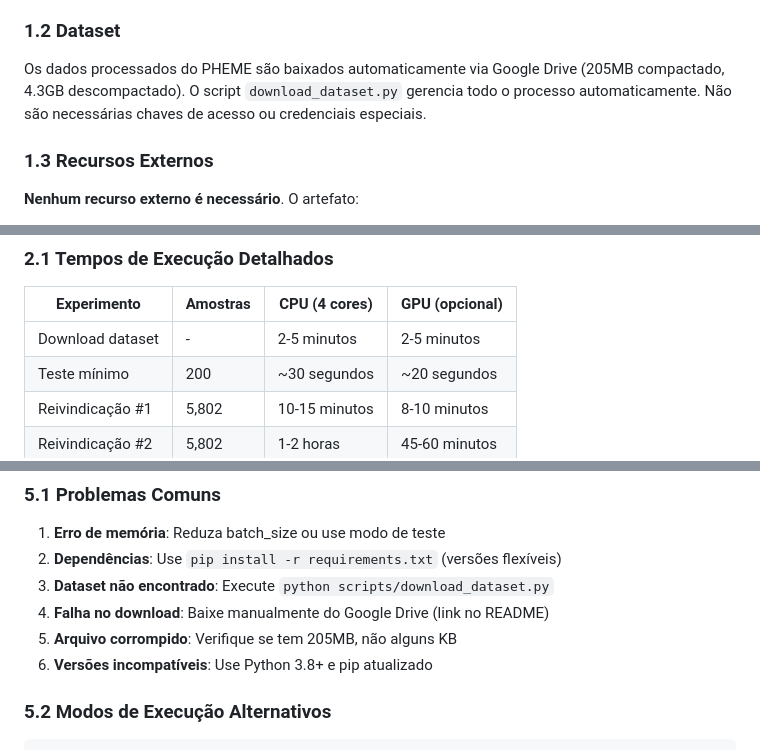
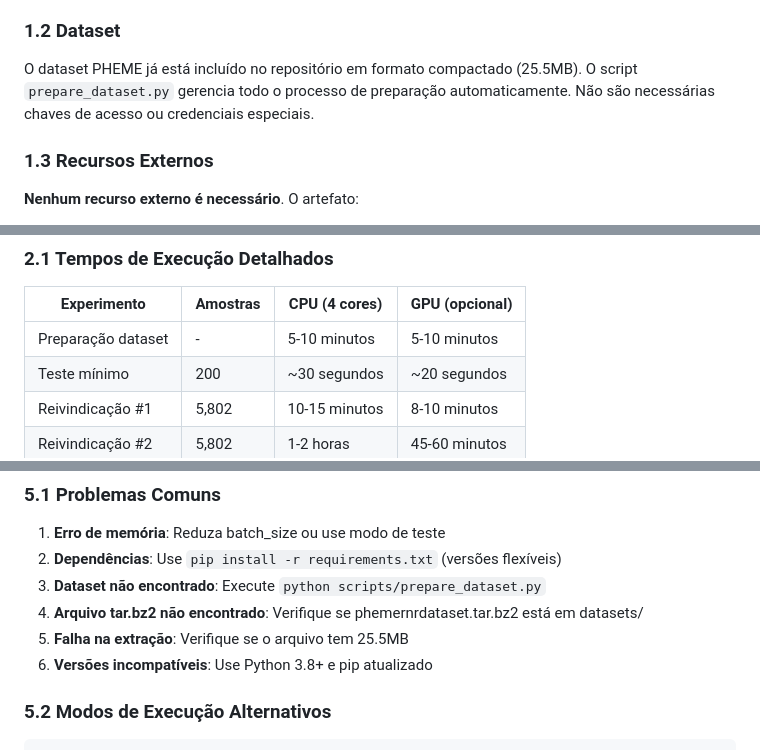
Before and after one commit to filotransformer/sbseg, a Markdown page: APENDICE.md, 3 parts joined by grey strips. GitHub-like rendering.

```diff
--- a/APENDICE.md
+++ b/APENDICE.md
@@ -13,7 +13,7 @@ O projeto foi desenvolvido e testado nos seguintes ambientes:
 - **Requisito mínimo**: 8GB RAM, CPU com 4 cores
 
 ### 1.2 Dataset
-Os dados processados do PHEME são baixados automaticamente via Google Drive (205MB compactado, 4.3GB descompactado). O script `download_dataset.py` gerencia todo o processo automaticamente. Não são necessárias chaves de acesso ou credenciais especiais.
+O dataset PHEME já está incluído no repositório em formato compactado (25.5MB). O script `prepare_dataset.py` gerencia todo o processo de preparação automaticamente. Não são necessárias chaves de acesso ou credenciais especiais.
 
 ### 1.3 Recursos Externos
 **Nenhum recurso externo é necessário**. O artefato:
@@ -28,7 +28,7 @@ Os dados processados do PHEME são baixados automaticamente via Google Drive (20
 
 | Experimento | Amostras | CPU (4 cores) | GPU (opcional) |
 |-------------|----------|---------------|----------------|
-| Download dataset | - | 2-5 minutos | 2-5 minutos |
+| Preparação dataset | - | 5-10 minutos | 5-10 minutos |
 | Teste mínimo | 200 | ~30 segundos | ~20 segundos |
 | Reivindicação #1 | 5,802 | 10-15 minutos | 8-10 minutos |
 | Reivindicação #2 | 5,802 | 1-2 horas | 45-60 minutos |
@@ -94,9 +94,9 @@ config = {
 
 1. **Erro de memória**: Reduza batch_size ou use modo de teste
 2. **Dependências**: Use `pip install -r requirements.txt` (versões flexíveis)
-3. **Dataset não encontrado**: Execute `python scripts/download_dataset.py`
-4. **Falha no download**: Baixe manualmente do Google Drive (link no README)
-5. **Arquivo corrompido**: Verifique se tem 205MB, não alguns KB
+3. **Dataset não encontrado**: Execute `python scripts/prepare_dataset.py`
+4. **Arquivo tar.bz2 não encontrado**: Verifique se phemernrdataset.tar.bz2 está em datasets/
+5. **Falha na extração**: Verifique se o arquivo tem 25.5MB
 6. **Versões incompatíveis**: Use Python 3.8+ e pip atualizado
 
 ### 5.2 Modos de Execução Alternativos
```
Also changed, not shown: CHECKLIST_PUSH.md (deleted, +0 -83 lines), README.md (+3 -3 lines).
